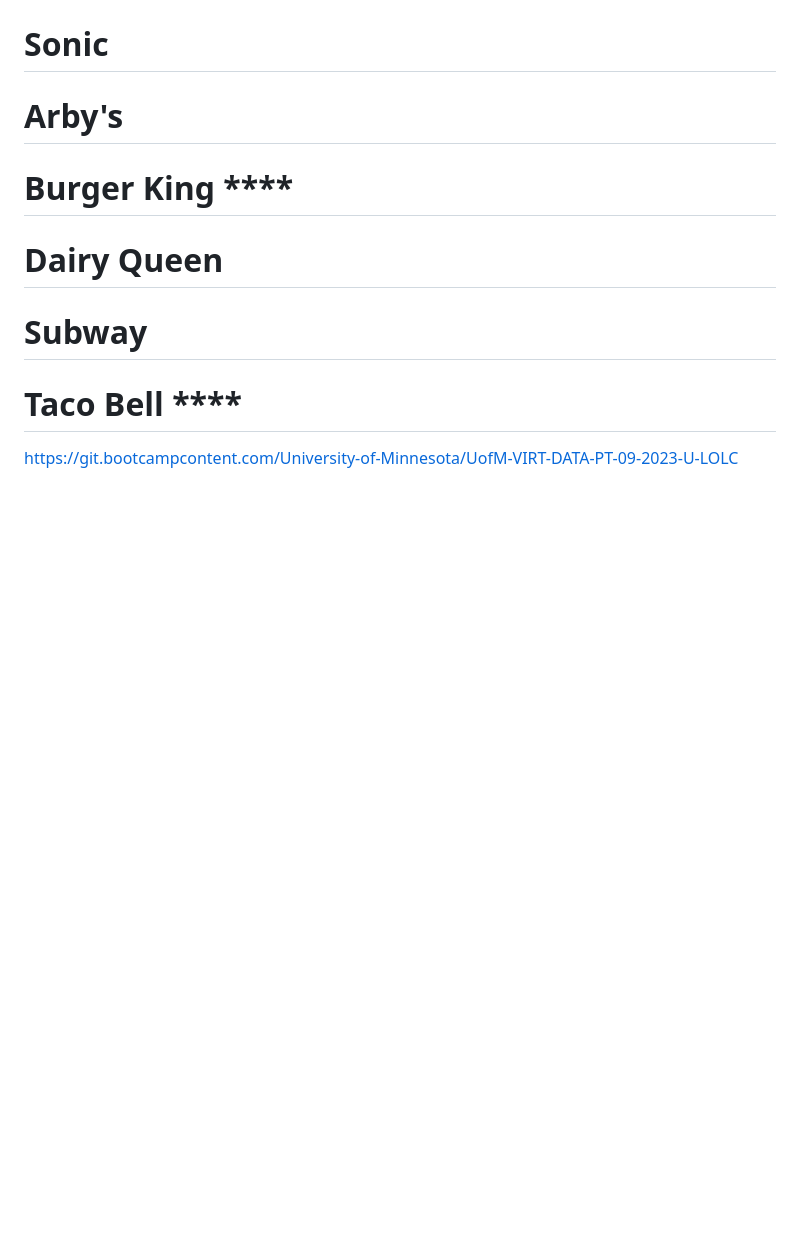
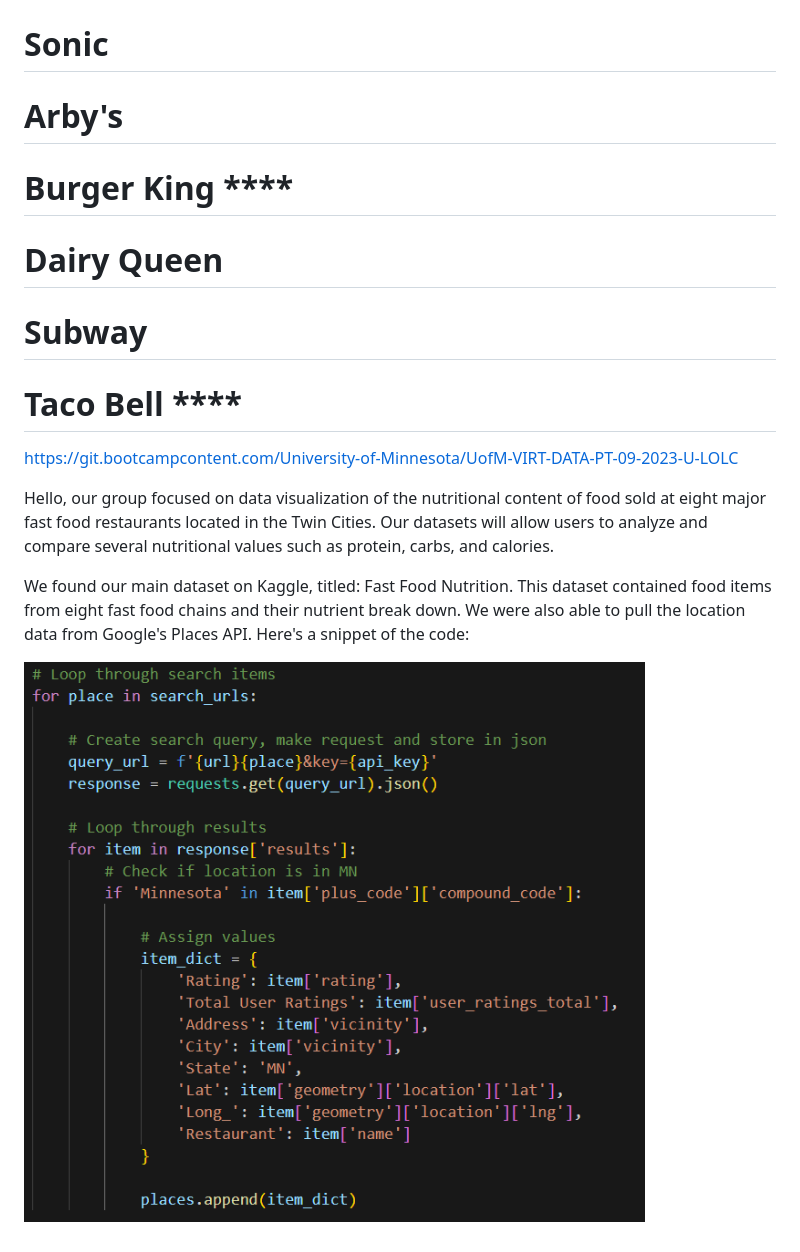
Before and after one commit to ericjjohnson2/nutritional_study, a Markdown page: chad-scratch-work/notes.md, the part around the change. GitHub-like rendering; pictures changed too: chad-scratch-work/API_Pull_code.png (added); blank space fills up the shorter version.

Commit message:
Updated Notes & Added code png

```diff
--- a/chad-scratch-work/notes.md
+++ b/chad-scratch-work/notes.md
@@ -13,3 +13,9 @@ https://maps.googleapis.com/maps/api/place/nearbysearch/json?location=44.9778,-9
 # Taco Bell    ****
 
 https://git.bootcampcontent.com/University-of-Minnesota/UofM-VIRT-DATA-PT-09-2023-U-LOLC
+
+Hello, our group focused on data visualization of the nutritional content of food sold at eight major fast food restaurants located in the Twin Cities. Our datasets will allow users to analyze and compare several nutritional values such as protein, carbs, and calories.
+
+We found our main dataset on Kaggle, titled: Fast Food Nutrition. This dataset contained food items from eight fast food chains and their nutrient break down. We were also able to pull the location data from Google's Places API. Here's a snippet of the code:
+
+![Alt text](API_Pull_code.png)
```
Also changed, not shown: 1 other file.
